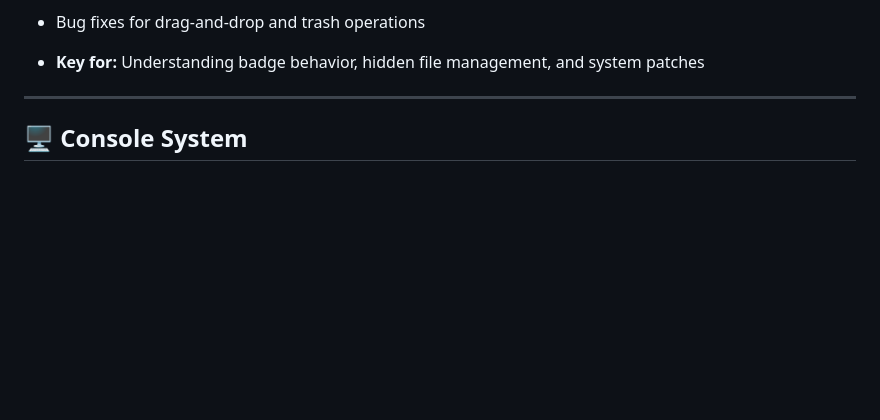
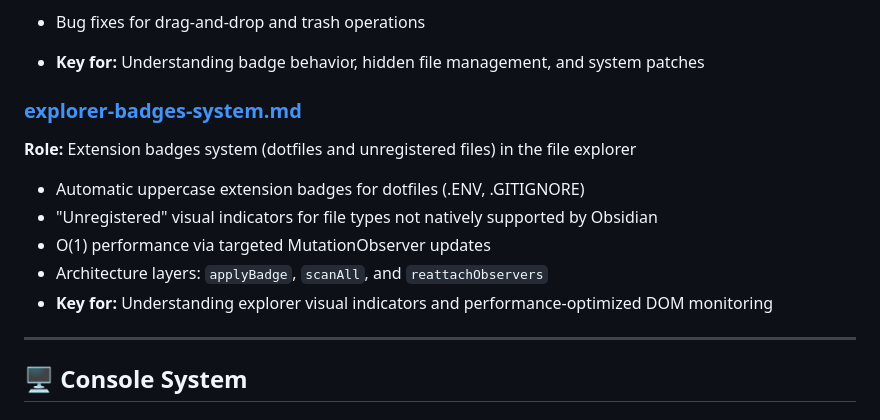
Before and after one commit to 3C0D/obsidian-code-files-modif, a Markdown page: docs/INDEX.md, the part around the change. GitHub-like rendering; blank space fills up the shorter version.

```diff
--- a/docs/INDEX.md
+++ b/docs/INDEX.md
@@ -221,6 +221,16 @@ This directory contains all technical documentation for the Code Files Obsidian
 - Bug fixes for drag-and-drop and trash operations
 
 - **Key for:** Understanding badge behavior, hidden file management, and system patches
+
+### [explorer-badges-system.md](explorer-badges-system.md)
+
+**Role:** Extension badges system (dotfiles and unregistered files) in the file explorer
+
+- Automatic uppercase extension badges for dotfiles (.ENV, .GITIGNORE)
+- "Unregistered" visual indicators for file types not natively supported by Obsidian
+- O(1) performance via targeted MutationObserver updates
+- Architecture layers: `applyBadge`, `scanAll`, and `reattachObservers`
+- **Key for:** Understanding explorer visual indicators and performance-optimized DOM monitoring
 
 ---
 
```
Also changed, not shown: docs/explorer-badges-system.md (added, +49 -0 lines), docs/project-overview.md (+1 -1 lines).
